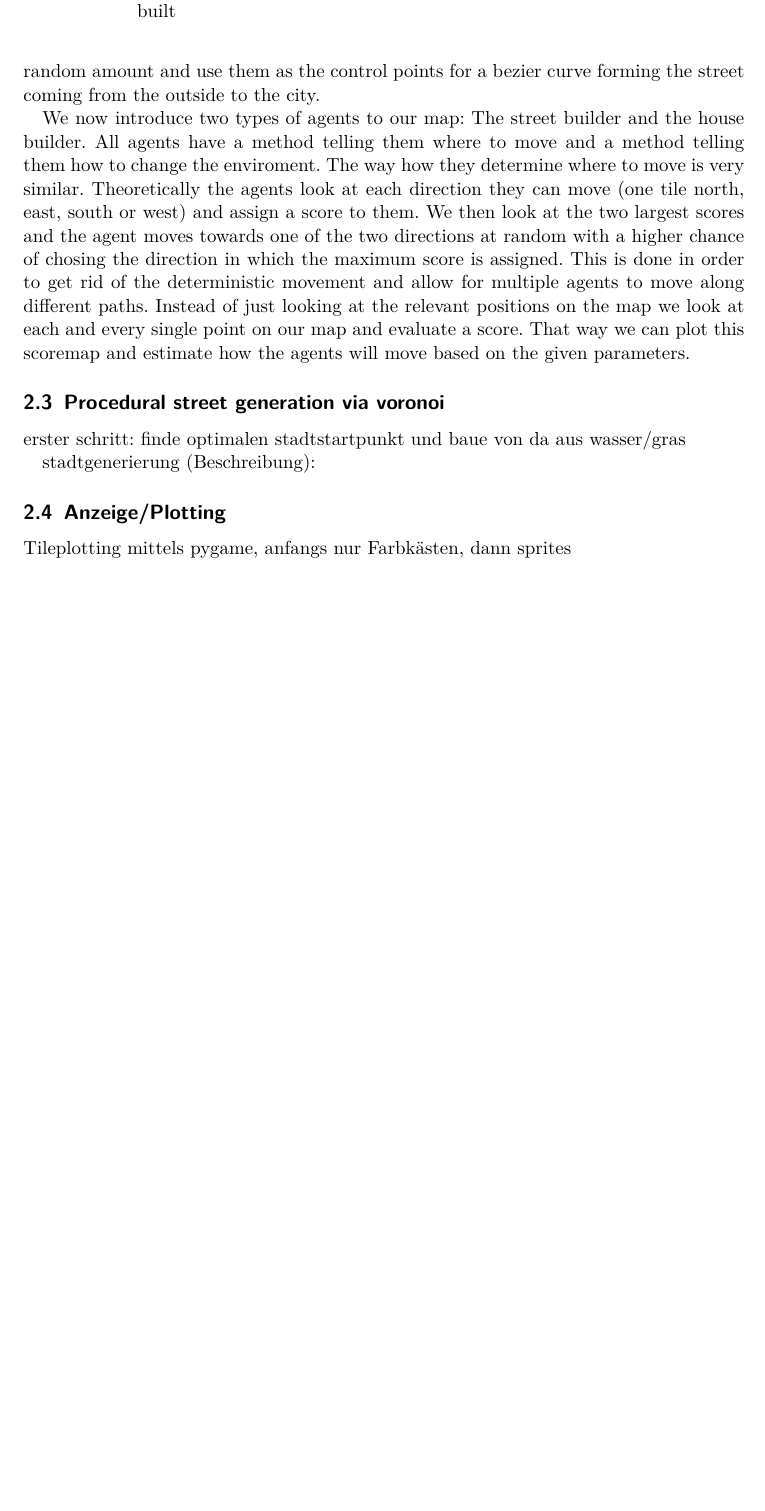
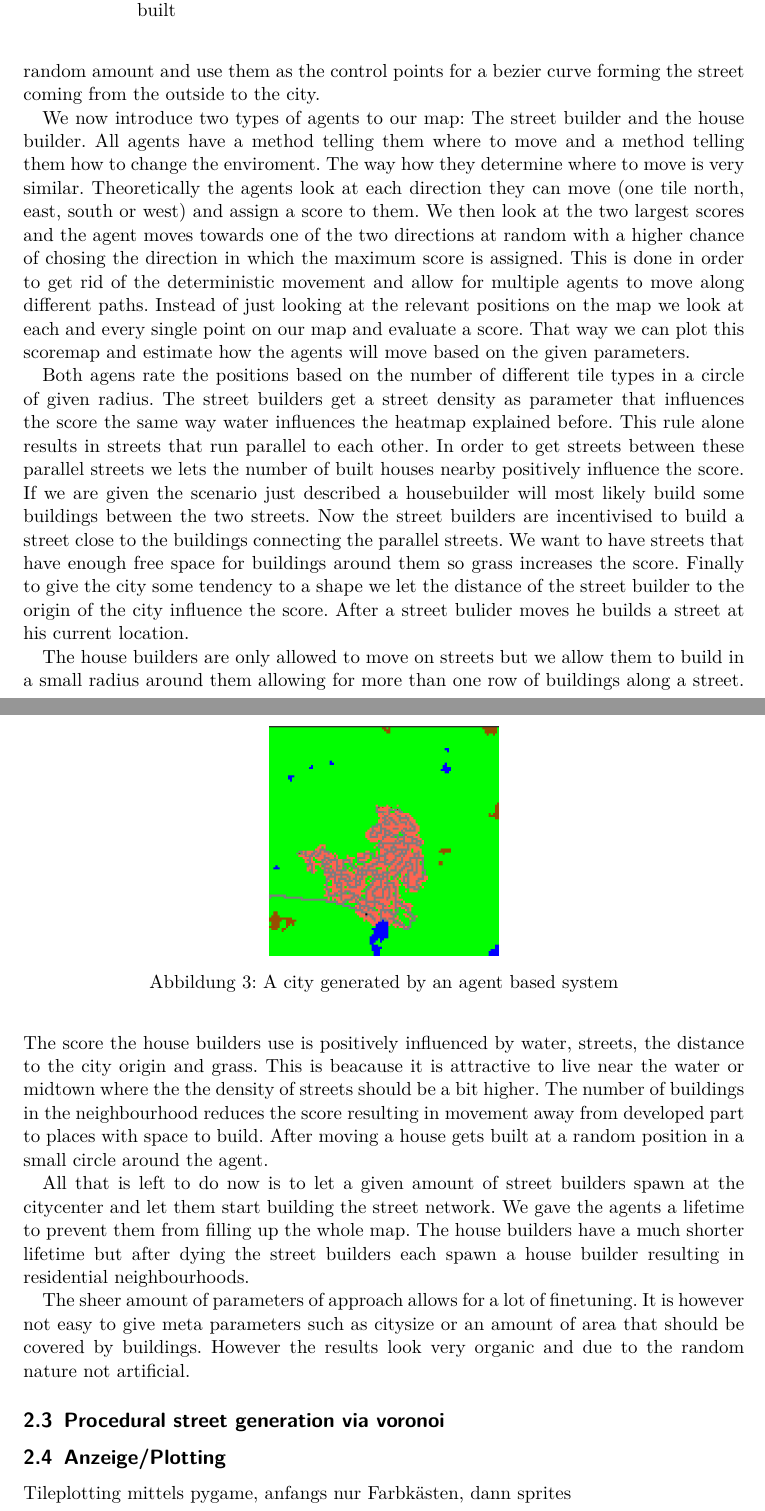
Before and after one commit to garlicPasta/city_gen, a LaTeX document (src/Dokumentation/doku.tex): part of page 4 of 4 before the commit and two parts of pages 4 and 5 of 5 after it, the two joined at a grey line, cut so that both start at the same text, the shorter picture padded with empty space. Compiled offline with pdfLaTeX.

Commit message:
First version of the documentation with content

```diff
--- a/src/Dokumentation/doku.tex
+++ b/src/Dokumentation/doku.tex
@@ -7,6 +7,7 @@
 \usepackage{amsmath}
 \usepackage{amssymb}
 
+\usepackage{caption}
 \usepackage{graphicx}
 \graphicspath{ {./img/} }
 
@@ -128,15 +129,48 @@ look at each and every single point on our map and evaluate a score. That way we
 can plot this scoremap and estimate how the agents will move based on the given
 parameters.
 
+Both agens rate the positions based on the number of different tile types in a
+circle of given radius. The street builders get a street density as parameter
+that influences the score the same way water influences the heatmap explained before.
+This rule alone results in streets that run parallel to each other. In order to
+get streets between these parallel streets we lets the number of built houses nearby
+positively influence the score. If we are given the scenario just described
+a housebuilder will most likely build some buildings between the two streets.
+Now the street builders are incentivised to build a street close to the buildings
+connecting the parallel streets.
+We want to have streets that have enough free space for buildings around them
+so grass increases the score. Finally to give the city some tendency to a shape
+we let the distance of the street builder to the origin of the city influence the score.
+After a street bulider moves he builds a street at his current location.
+
+The house builders are only allowed to move on streets but we allow them to build
+in a small radius around them allowing for more than one row of buildings along a street.
+The score the house builders use is positively influenced by water, streets, the
+distance to the city origin and grass. This is beacause it is attractive to live
+near the water or midtown where the the density of streets should be a bit higher.
+The number of buildings in the neighbourhood reduces the score resulting in movement
+away from developed part to places with space to build. After moving a house gets built
+at a random position in a small circle around the agent.
+
+All that is left to do now is to let a given amount of street builders spawn at the
+citycenter and let them start  building the street network. We gave the agents
+a lifetime to prevent them from filling up the whole map. The house builders
+have a much shorter lifetime but after dying the street builders each  spawn a
+house builder resulting in residential neighbourhoods.
+
+\begin{figure}
+  \centering
+  \includegraphics[scale = 0.2]{city}
+  \caption{A city generated by an agent based system}
+\end{figure}
+
+The sheer amount of parameters of approach allows for a lot of finetuning.
+It is however not easy to give meta parameters such as citysize or an amount
+of area that should be covered by buildings. However the results look very organic
+and due to the random nature not artificial.
 
 \subsection{Procedural street generation via voronoi}
 
-
-
-erster schritt: finde optimalen stadtstartpunkt und baue von da aus
-  wasser/gras
-
-stadtgenerierung (Beschreibung):
 
 \subsection{Anzeige/Plotting}
 Tileplotting mittels pygame, anfangs nur Farbkästen, dann sprites
```
Also changed, not shown: src/Dokumentation/doku.pdf (added), src/Dokumentation/img/city.png (added), 1 other file.
